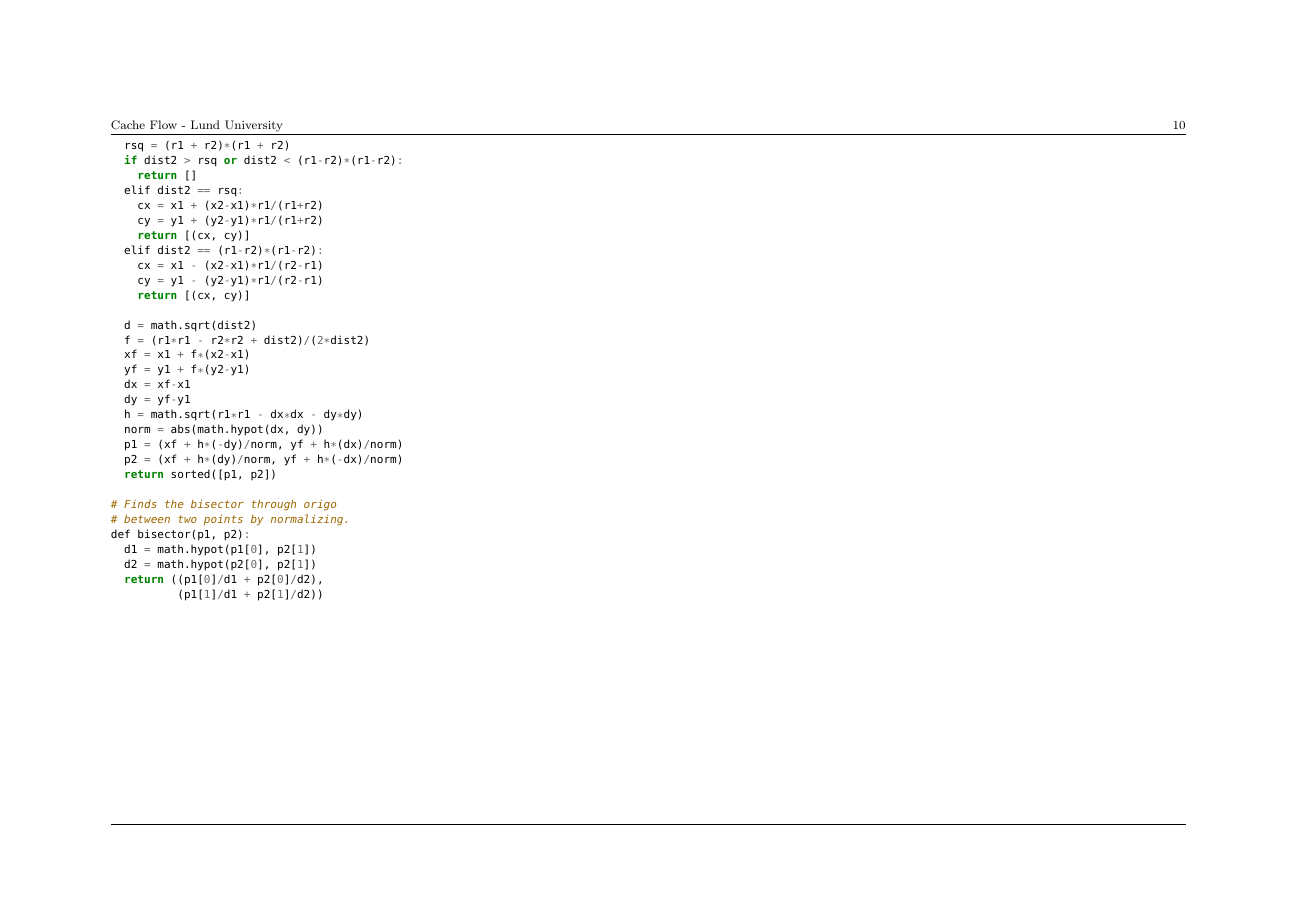
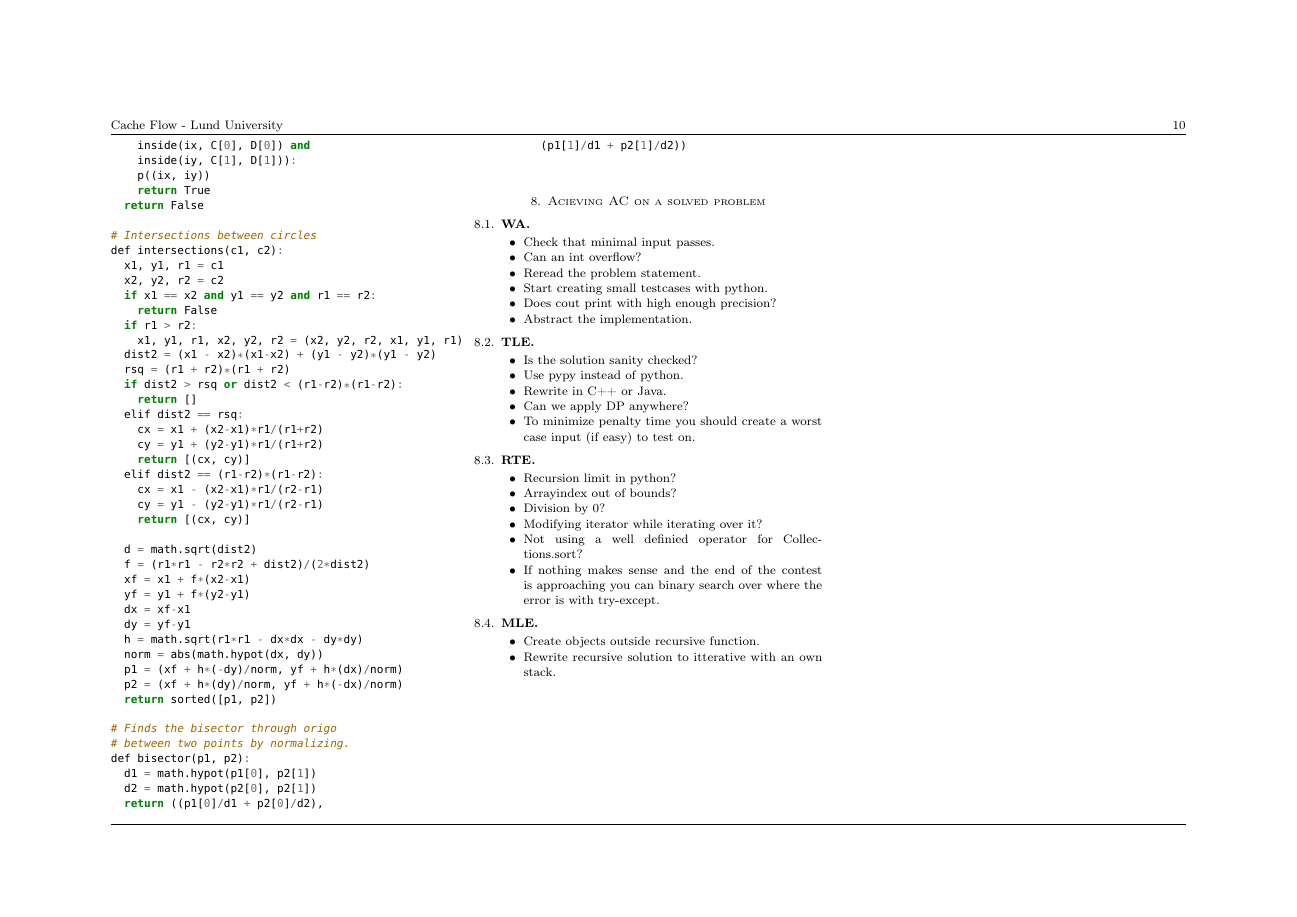
Before and after one commit to exoji2e/notebook, a LaTeX paper (notebook.tex): page 10 of 10. Compiled offline with pdfLaTeX.

Commit message:
add tips for getting a solution accepted

```diff
--- a/notebook.tex
+++ b/notebook.tex
@@ -146,5 +150,39 @@
     \subsection{Implementations}
         \code{Geometry/geometry.py}
+\section{Acieving AC on a solved problem}
+    \subsection{WA}
+        \begin{itemize}
+        \item Check that minimal input passes.
+        \item Can an int overflow?
+        \item Reread the problem statement.
+        \item Start creating small testcases with python.
+        \item Does cout print with high enough precision?
+        \item Abstract the implementation.
+        \end{itemize}
+    \subsection{TLE}
+        \begin{itemize}
+        \item Is the solution sanity checked?
+        \item Use pypy instead of python.
+        \item Rewrite in C++ or Java.
+        \item Can we apply DP anywhere?
+        \item To minimize penalty time you should create a worst case input (if easy) to test on.
+        \end{itemize}
+    \subsection{RTE}
+        \begin{itemize}
+        \item Recursion limit in python?
+        \item Arrayindex out of bounds?
+        \item Division by $0$?
+        \item Modifying iterator while iterating over it?
+        \item Not using a well definied operator for Collections.sort?
+        \item If nothing makes sense and the end of the contest is approaching you
+            can binary search over where the error is with try-except.
+        \end{itemize}
+    \subsection{MLE}
+        \begin{itemize}
+        \item Create objects outside recursive function.
+        \item Rewrite recursive solution to itterative with an own stack.
+        \end{itemize}
+
 
 
 \end{multicols*}
```
Also changed, not shown: notebook.pdf, notebook.tex (4 more changed lines).
